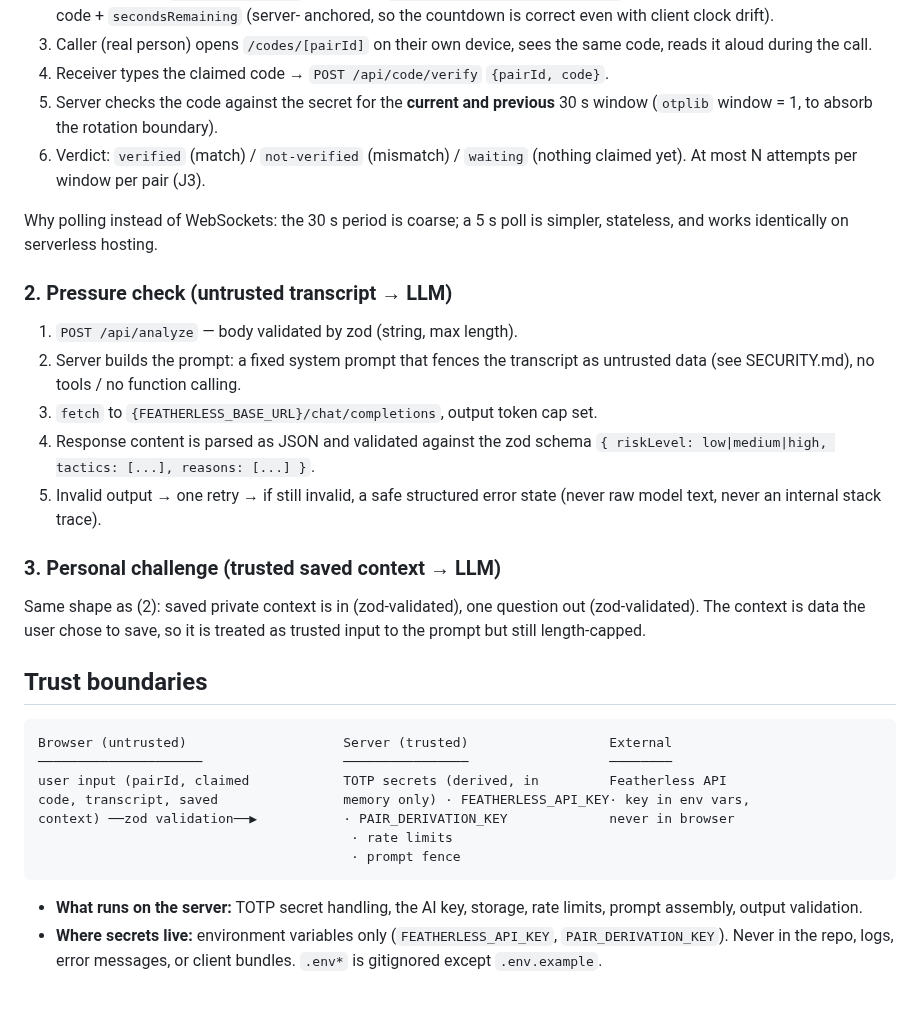
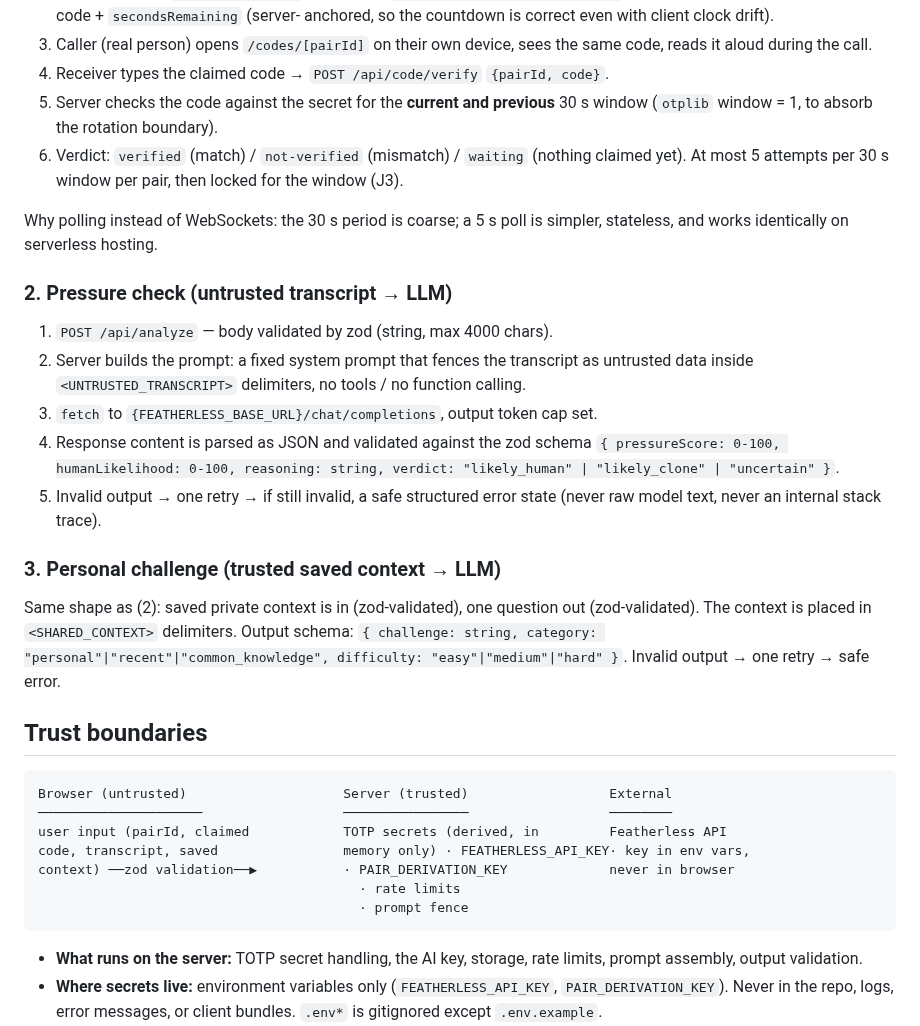
Before and after one commit to sudomarc/handshake, a Markdown page: ARCHITECTURE.md, the part around one of its changes. Rendered like a GitHub page; blank space fills up the shorter version.

````diff
--- a/ARCHITECTURE.md
+++ b/ARCHITECTURE.md
@@ -40,27 +42,30 @@ ever receives: short rotating codes, validated AI results, and static content.
 5. Server checks the code against the secret for the **current and previous**
    30 s window (`otplib` window = 1, to absorb the rotation boundary).
 6. Verdict: `verified` (match) / `not-verified` (mismatch) / `waiting` (nothing
-   claimed yet). At most N attempts per window per pair (J3).
+   claimed yet). At most 5 attempts per 30 s window per pair, then locked for
+   the window (J3).
 
 Why polling instead of WebSockets: the 30 s period is coarse; a 5 s poll is
 simpler, stateless, and works identically on serverless hosting.
 
 ### 2. Pressure check (untrusted transcript → LLM)
 
-1. `POST /api/analyze` — body validated by zod (string, max length).
+1. `POST /api/analyze` — body validated by zod (string, max 4000 chars).
 2. Server builds the prompt: a fixed system prompt that fences the transcript as
-   untrusted data (see SECURITY.md), no tools / no function calling.
+   untrusted data inside `<UNTRUSTED_TRANSCRIPT>` delimiters, no tools / no
+   function calling.
 3. `fetch` to `{FEATHERLESS_BASE_URL}/chat/completions`, output token cap set.
 4. Response content is parsed as JSON and validated against the zod schema
-   `{ riskLevel: low|medium|high, tactics: [...], reasons: [...] }`.
+   `{ pressureScore: 0-100, humanLikelihood: 0-100, reasoning: string, verdict: "likely_human" | "likely_clone" | "uncertain" }`.
 5. Invalid output → one retry → if still invalid, a safe structured error state
    (never raw model text, never an internal stack trace).
 
 ### 3. Personal challenge (trusted saved context → LLM)
 
 Same shape as (2): saved private context is in (zod-validated), one question out
-(zod-validated). The context is data the user chose to save, so it is treated as
-trusted input to the prompt but still length-capped.
+(zod-validated). The context is placed in `<SHARED_CONTEXT>` delimiters. Output
+schema: `{ challenge: string, category: "personal"|"recent"|"common_knowledge", difficulty: "easy"|"medium"|"hard" }`.
+Invalid output → one retry → safe error.
 
 ## Trust boundaries
 
@@ -70,8 +75,8 @@ Browser (untrusted)                    Server (trusted)                  Externa
 user input (pairId, claimed            TOTP secrets (derived, in         Featherless API
 code, transcript, saved                memory only) · FEATHERLESS_API_KEY· key in env vars,
 context) ──zod validation──▶           · PAIR_DERIVATION_KEY             never in browser
-                                        · rate limits
-                                        · prompt fence
+                                         · rate limits
+                                         · prompt fence
 ```
 
 - **What runs on the server:** TOTP secret handling, the AI key, storage, rate
````
Also changed, not shown: other parts of ARCHITECTURE.md (+33 -29 lines), ROADMAP.md (+24 -23 lines).
